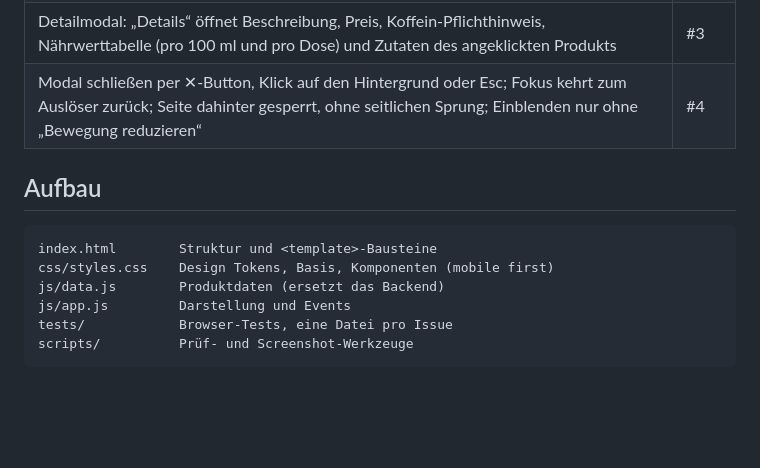
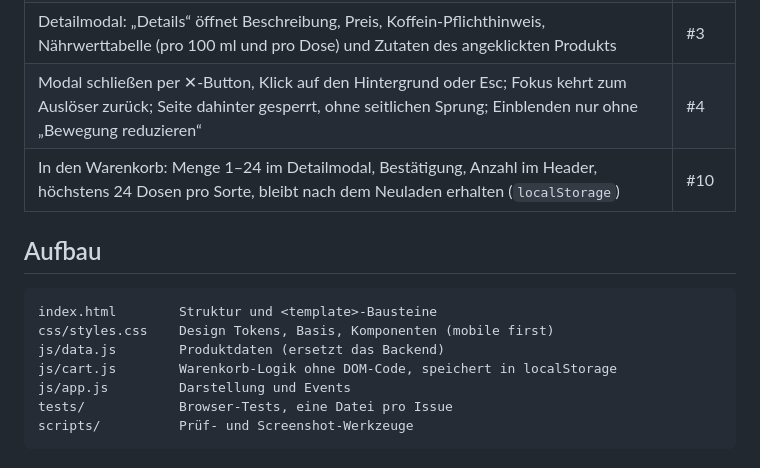
Before and after one commit to Laifstar/Mini-Shops-ohne-Backend, a Markdown page: README.md, the part around the change. GitHub-like rendering; blank space fills up the shorter version.

Commit message:
docs: add the cart to README features and structure
Refs #10

Co-Authored-By: Claude Opus 5.5 (1M context) <noreply@anthropic.com>

```diff
--- a/README.md
+++ b/README.md
@@ -45,6 +45,7 @@ Alternativ in VS Code mit der Erweiterung *Live Server* („Go Live“).
 | Listenansicht: 6 Sorten als Karten mit Bild, Preis, Grundpreis pro Liter und Merkmalen, 1/2/3 Spalten je nach Bildschirm | #2 |
 | Detailmodal: „Details“ öffnet Beschreibung, Preis, Koffein-Pflichthinweis, Nährwerttabelle (pro 100 ml und pro Dose) und Zutaten des angeklickten Produkts | #3 |
 | Modal schließen per ✕-Button, Klick auf den Hintergrund oder Esc; Fokus kehrt zum Auslöser zurück; Seite dahinter gesperrt, ohne seitlichen Sprung; Einblenden nur ohne „Bewegung reduzieren“ | #4 |
+| In den Warenkorb: Menge 1–24 im Detailmodal, Bestätigung, Anzahl im Header, höchstens 24 Dosen pro Sorte, bleibt nach dem Neuladen erhalten (`localStorage`) | #10 |
 
 ## Aufbau
 
@@ -52,6 +53,7 @@ Alternativ in VS Code mit der Erweiterung *Live Server* („Go Live“).
 index.html        Struktur und <template>-Bausteine
 css/styles.css    Design Tokens, Basis, Komponenten (mobile first)
 js/data.js        Produktdaten (ersetzt das Backend)
+js/cart.js        Warenkorb-Logik ohne DOM-Code, speichert in localStorage
 js/app.js         Darstellung und Events
 tests/            Browser-Tests, eine Datei pro Issue
 scripts/          Prüf- und Screenshot-Werkzeuge
```
